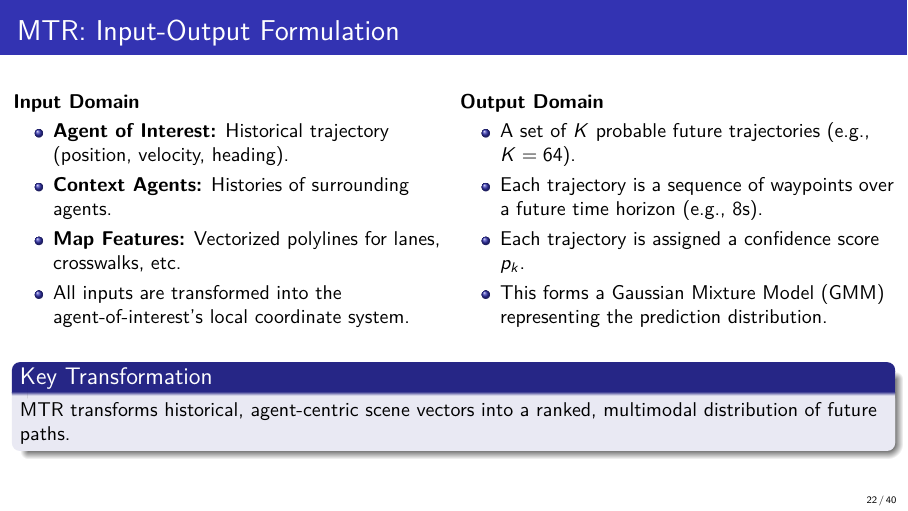
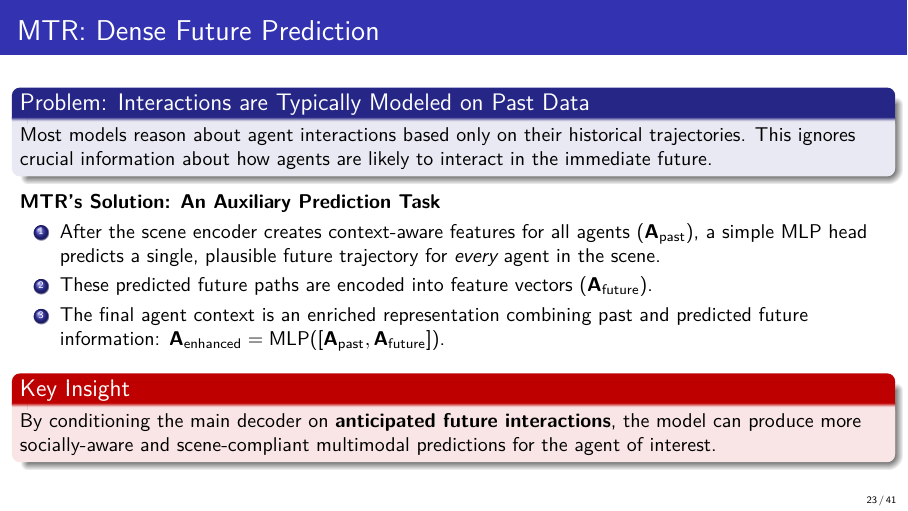
Before and after one commit to JanDuchscherer104/Video-Analysis, LaTeX slides (final_pres_slides.tex): page 22 of 40 before the commit and page 23 of 41 after it. Compiled offline with pdfLaTeX.

Commit message:
moved input output - added dense future

```diff
--- a/final_pres_slides.tex
+++ b/final_pres_slides.tex
@@ -662,31 +689,21 @@ Query-centric paradigm offers superior theoretical properties and streaming effi
     \end{figure}
 \end{frame}
 
-\begin{frame}{MTR: Input-Output Formulation}
-    \begin{columns}[T]
-        \begin{column}{0.5\textwidth}
-            \textbf{Input Domain}
-            \begin{itemize}
-                \item \textbf{Agent of Interest:} Historical trajectory (position, velocity, heading).
-                \item \textbf{Context Agents:} Histories of surrounding agents.
-                \item \textbf{Map Features:} Vectorized polylines for lanes, crosswalks, etc.
-                \item All inputs are transformed into the agent-of-interest's local coordinate system.
-            \end{itemize}
-        \end{column}
-        \begin{column}{0.5\textwidth}
-            \textbf{Output Domain}
-            \begin{itemize}
-                \item A set of $K$ probable future trajectories (e.g., $K=64$).
-                \item Each trajectory is a sequence of waypoints over a future time horizon (e.g., 8s).
-                \item Each trajectory is assigned a confidence score $p_k$.
-                \item This forms a Gaussian Mixture Model (GMM) representing the prediction distribution.
-            \end{itemize}
-        \end{column}
-    \end{columns}
-    \vfill
-    \begin{block}{Key Transformation}
-        MTR transforms historical, agent-centric scene vectors into a ranked, multimodal distribution of future paths.
+\begin{frame}{MTR: Dense Future Prediction}
+    \begin{block}{Problem: Interactions are Typically Modeled on Past Data}
+        Most models reason about agent interactions based only on their historical trajectories. This ignores crucial information about how agents are likely to interact in the immediate future.
     \end{block}
+
+    \textbf{MTR's Solution: An Auxiliary Prediction Task}
+    \begin{enumerate}
+        \item After the scene encoder creates context-aware features for all agents ($\mathbf{A}_{\text{past}}$), a simple MLP head predicts a single, plausible future trajectory for \emph{every} agent in the scene.
+        \item These predicted future paths are encoded into feature vectors ($\mathbf{A}_{\text{future}}$).
+        \item The final agent context is an enriched representation combining past and predicted future information: $\mathbf{A}_{\text{enhanced}} = \text{MLP}([\mathbf{A}_{\text{past}}, \mathbf{A}_{\text{future}}])$.
+    \end{enumerate}
+
+    \begin{alertblock}{Key Insight}
+        By conditioning the main decoder on \textbf{anticipated future interactions}, the model can produce more socially-aware and scene-compliant multimodal predictions for the agent of interest.
+    \end{alertblock}
 \end{frame}
 
 \begin{frame}{MTR: Training and Loss Function}
```
Also changed, not shown: final_pres_slides.tex (27 more changed lines).
